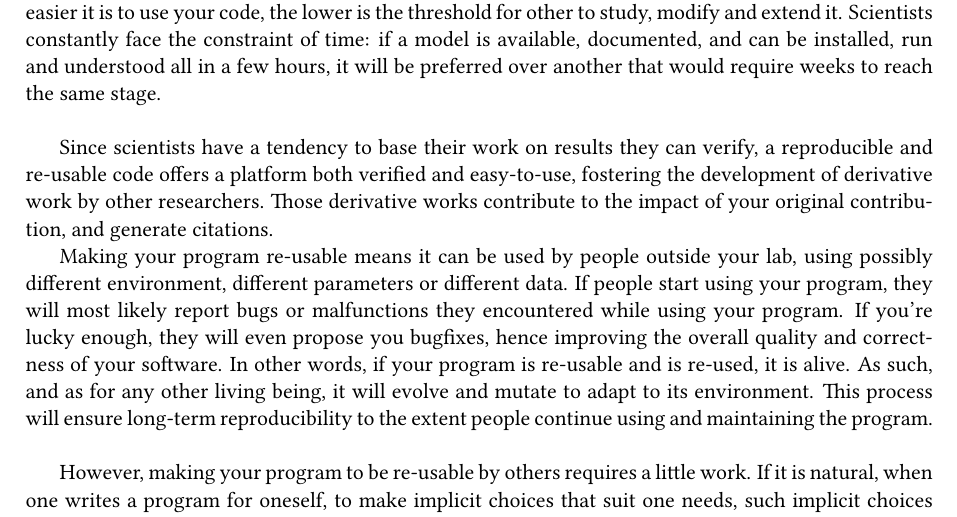
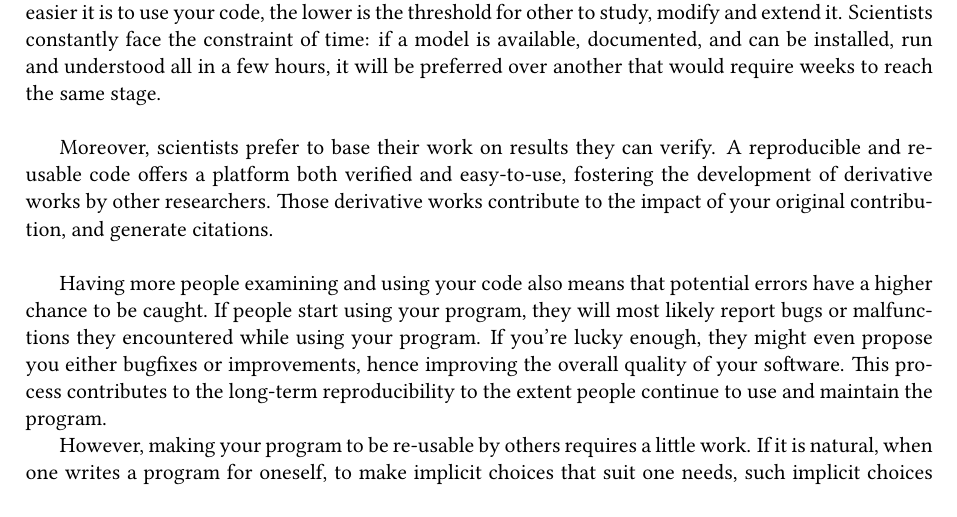
Before and after one commit to rougier/ReRun-Repeat-Reproduce-Reuse-Replicate, a LaTeX document (main.tex): part of page 6 of 12, cut so that both start at the same text. Compiled offline with pdfLaTeX.

Commit message:
Update on Overleaf.

```diff
--- a/main.tex
+++ b/main.tex
@@ -398,7 +398,9 @@ Furthermore, a source code reflects the results of all the decisions that were m
 
 Re-usability of course directly benefits others researchers, from your team and outside of it. The easier it is to use your code, the lower is the threshold for other to study, modify and extend it. Scientists constantly face the constraint of time: if a model is available, documented, and can be installed, run and understood all in a few hours, it will be preferred over another that would require weeks to reach the same stage.\\
 
-Since scientists have a tendency to base their work on results they can verify, a reproducible and re-usable code offers a platform both verified and easy-to-use, fostering the development of derivative work by other researchers. Those derivative works contribute to the impact of your original contribution, and generate citations.
+Moreover, scientists prefer to base their work on results they can verify. A reproducible and re-usable code offers a platform both verified and easy-to-use, fostering the development of derivative works by other researchers. Those derivative works contribute to the impact of your original contribution, and generate citations.\\
+
+Having more people examining and using your code also means that potential errors have a higher chance to be caught. If people start using your program, they will most likely report bugs or malfunctions they encountered while using your program. If you're lucky enough, they might even propose you either bugfixes or improvements, hence improving the overall quality of your software. This process contributes to the long-term reproducibility to the extent people continue to use and maintain the program.
 
 
 % * <fabien.benureau+overleaf@gmail.com> 2017-06-16T09:22:07.537Z:
@@ -410,17 +412,7 @@ Since scientists have a tendency to base their work on results they can verify,
 %
 % ^.
 
-
-Making your program re-usable means it can be used by people outside your lab,
-using possibly different environment, different parameters or different data.
-If people start using your program, they will most likely report bugs or malfunctions they encountered while using your program.
-If you're lucky enough, they will even propose you bugfixes, hence improving the overall quality and correctness of your software.
-In other words, if your program is re-usable and is re-used, it is alive.
-As such, and as for any other living being, it will evolve and mutate to adapt to its environment.
-This process will ensure long-term reproducibility to the extent people continue using and maintaining the program.\\
-
 However, making your program to be re-usable by others requires a little work. If it is natural, when one writes a program for oneself, to make implicit choices that suit one needs, such implicit choices won't resist the will of a user community. For example, having magic numbers or ill-defined constants in your program might be cumbersome for others. Similarly, it might be acceptable to not have a proper documentation when you're the only user (actually it might not be acceptable because the you now and the you in six months are two different persons), but other users want to know precisely how to use this or that function and what it does exactly.\\
-
 
 If we look back at our random walker, we can list all the implicit choices that have been made:
 \begin{itemize}
```
